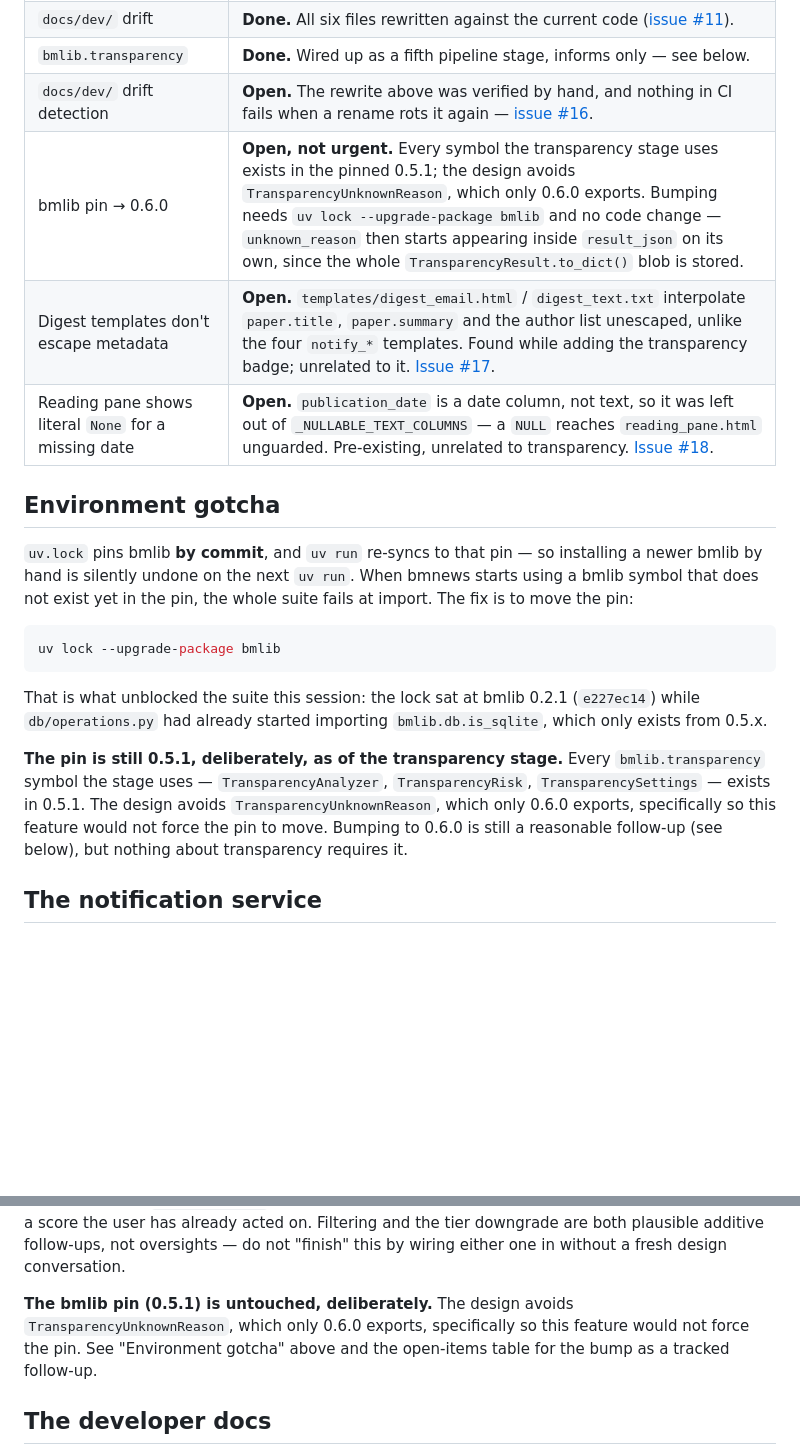
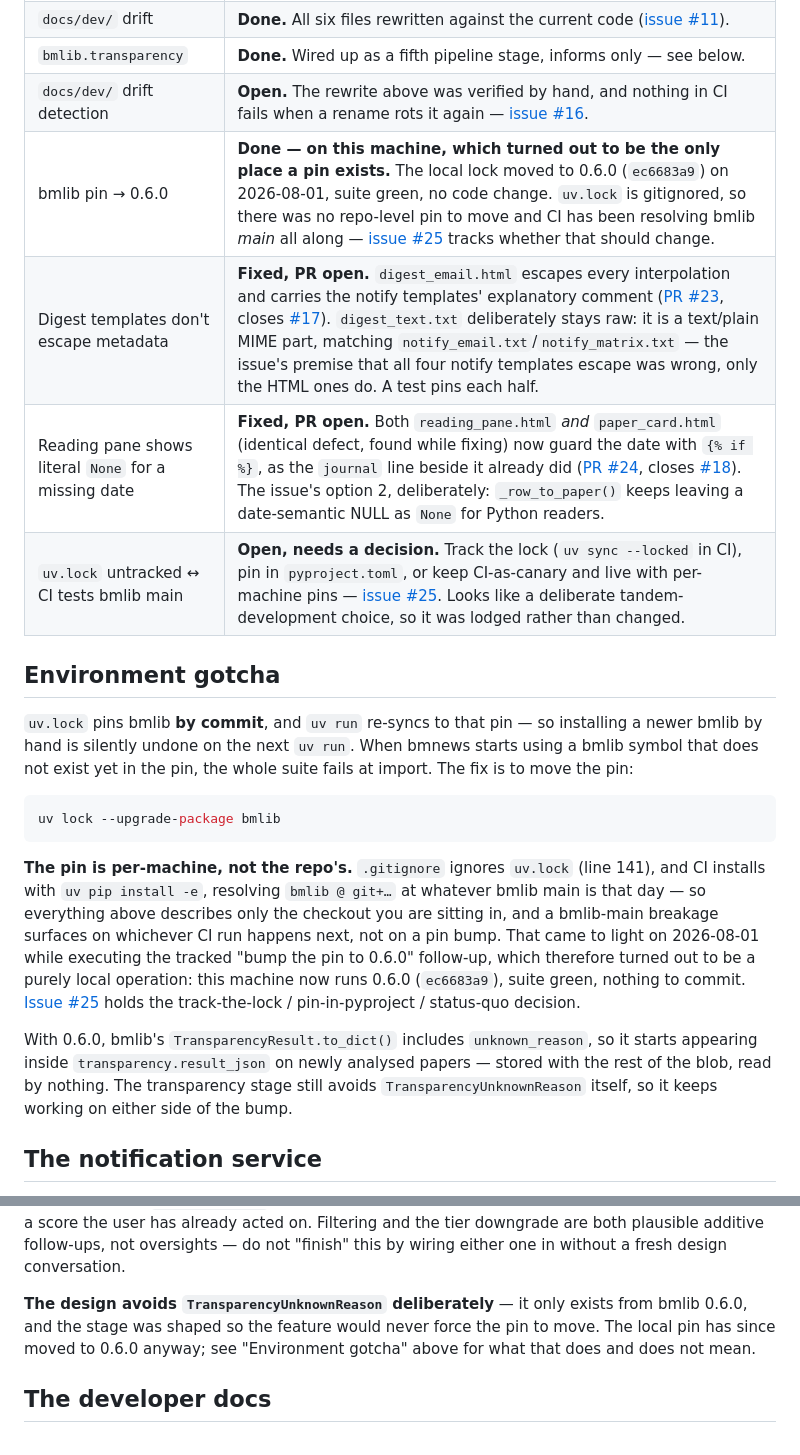
Before and after one commit to hherb/BioMedicalNews, a Markdown page: HANDOVER.md, 2 parts joined by grey strips. Rendered like a GitHub page; blank space fills up the shorter version.

Commit message:
docs: record the escaping/date fixes and what the bmlib bump turned out to be
The open-items table now points at PR #23 (digest escaping, closes #17)
and PR #24 (missing-date guard, closes #18), and the "bump bmlib pin to
0.6.0" follow-up is recorded as done — with the discovery that made it a
non-event: uv.lock is gitignored, so the pin only ever existed per
machine and CI has been resolving bmlib main all along. The Environment
gotcha section says so now instead of narrating one checkout's pin as
the repo's, and issue #25 holds the decision about whether to change
that.

Co-Authored-By: Claude Fable 5 <noreply@anthropic.com>

````diff
--- a/HANDOVER.md
+++ b/HANDOVER.md
@@ -10,9 +10,10 @@
 | `docs/dev/` drift | **Done.** All six files rewritten against the current code ([issue #11](https://github.com/hherb/BioMedicalNews/issues/11)). |
 | `bmlib.transparency` | **Done.** Wired up as a fifth pipeline stage, informs only — see below. |
 | `docs/dev/` drift detection | **Open.** The rewrite above was verified by hand, and nothing in CI fails when a rename rots it again — [issue #16](https://github.com/hherb/BioMedicalNews/issues/16). |
-| bmlib pin → 0.6.0 | **Open, not urgent.** Every symbol the transparency stage uses exists in the pinned 0.5.1; the design avoids `TransparencyUnknownReason`, which only 0.6.0 exports. Bumping needs `uv lock --upgrade-package bmlib` and no code change — `unknown_reason` then starts appearing inside `result_json` on its own, since the whole `TransparencyResult.to_dict()` blob is stored. |
-| Digest templates don't escape metadata | **Open.** `templates/digest_email.html` / `digest_text.txt` interpolate `paper.title`, `paper.summary` and the author list unescaped, unlike the four `notify_*` templates. Found while adding the transparency badge; unrelated to it. [Issue #17](https://github.com/hherb/BioMedicalNews/issues/17). |
-| Reading pane shows literal `None` for a missing date | **Open.** `publication_date` is a date column, not text, so it was left out of `_NULLABLE_TEXT_COLUMNS` — a `NULL` reaches `reading_pane.html` unguarded. Pre-existing, unrelated to transparency. [Issue #18](https://github.com/hherb/BioMedicalNews/issues/18). |
+| bmlib pin → 0.6.0 | **Done — on this machine, which turned out to be the only place a pin exists.** The local lock moved to 0.6.0 (`ec6683a9`) on 2026-08-01, suite green, no code change. `uv.lock` is gitignored, so there was no repo-level pin to move and CI has been resolving bmlib *main* all along — [issue #25](https://github.com/hherb/BioMedicalNews/issues/25) tracks whether that should change. |
+| Digest templates don't escape metadata | **Fixed, PR open.** `digest_email.html` escapes every interpolation and carries the notify templates' explanatory comment ([PR #23](https://github.com/hherb/BioMedicalNews/pull/23), closes [#17](https://github.com/hherb/BioMedicalNews/issues/17)). `digest_text.txt` deliberately stays raw: it is a text/plain MIME part, matching `notify_email.txt`/`notify_matrix.txt` — the issue's premise that all four notify templates escape was wrong, only the HTML ones do. A test pins each half. |
+| Reading pane shows literal `None` for a missing date | **Fixed, PR open.** Both `reading_pane.html` *and* `paper_card.html` (identical defect, found while fixing) now guard the date with `{% if %}`, as the `journal` line beside it already did ([PR #24](https://github.com/hherb/BioMedicalNews/pull/24), closes [#18](https://github.com/hherb/BioMedicalNews/issues/18)). The issue's option 2, deliberately: `_row_to_paper()` keeps leaving a date-semantic NULL as `None` for Python readers. |
+| `uv.lock` untracked ↔ CI tests bmlib main | **Open, needs a decision.** Track the lock (`uv sync --locked` in CI), pin in `pyproject.toml`, or keep CI-as-canary and live with per-machine pins — [issue #25](https://github.com/hherb/BioMedicalNews/issues/25). Looks like a deliberate tandem-development choice, so it was lodged rather than changed. |
 
 ## Environment gotcha
 
@@ -25,16 +26,22 @@ the whole suite fails at import. The fix is to move the pin:
 uv lock --upgrade-package bmlib
 ```
 
-That is what unblocked the suite this session: the lock sat at bmlib 0.2.1
-(`e227ec14`) while `db/operations.py` had already started importing
-`bmlib.db.is_sqlite`, which only exists from 0.5.x.
+**The pin is per-machine, not the repo's.** `.gitignore` ignores `uv.lock`
+(line 141), and CI installs with `uv pip install -e`, resolving
+`bmlib @ git+…` at whatever bmlib main is that day — so everything above
+describes only the checkout you are sitting in, and a bmlib-main breakage
+surfaces on whichever CI run happens next, not on a pin bump. That came to
+light on 2026-08-01 while executing the tracked "bump the pin to 0.6.0"
+follow-up, which therefore turned out to be a purely local operation:
+this machine now runs 0.6.0 (`ec6683a9`), suite green, nothing to commit.
+[Issue #25](https://github.com/hherb/BioMedicalNews/issues/25) holds the
+track-the-lock / pin-in-pyproject / status-quo decision.
 
-**The pin is still 0.5.1, deliberately, as of the transparency stage.** Every
-`bmlib.transparency` symbol the stage uses — `TransparencyAnalyzer`,
-`TransparencyRisk`, `TransparencySettings` — exists in 0.5.1. The design
-avoids `TransparencyUnknownReason`, which only 0.6.0 exports, specifically so
-this feature would not force the pin to move. Bumping to 0.6.0 is still a
-reasonable follow-up (see below), but nothing about transparency requires it.
+With 0.6.0, bmlib's `TransparencyResult.to_dict()` includes
+`unknown_reason`, so it starts appearing inside `transparency.result_json`
+on newly analysed papers — stored with the rest of the blob, read by
+nothing. The transparency stage still avoids `TransparencyUnknownReason`
+itself, so it keeps working on either side of the bump.
 
 ## The notification service
 
@@ -210,10 +217,10 @@ to move a score the user has already acted on. Filtering and the tier
 downgrade are both plausible additive follow-ups, not oversights — do not
 "finish" this by wiring either one in without a fresh design conversation.
 
-**The bmlib pin (0.5.1) is untouched, deliberately.** The design avoids
-`TransparencyUnknownReason`, which only 0.6.0 exports, specifically so this
-feature would not force the pin. See "Environment gotcha" above and the
-open-items table for the bump as a tracked follow-up.
+**The design avoids `TransparencyUnknownReason` deliberately** — it only
+exists from bmlib 0.6.0, and the stage was shaped so the feature would
+never force the pin to move. The local pin has since moved to 0.6.0 anyway;
+see "Environment gotcha" above for what that does and does not mean.
 
 ## The developer docs
 
````
